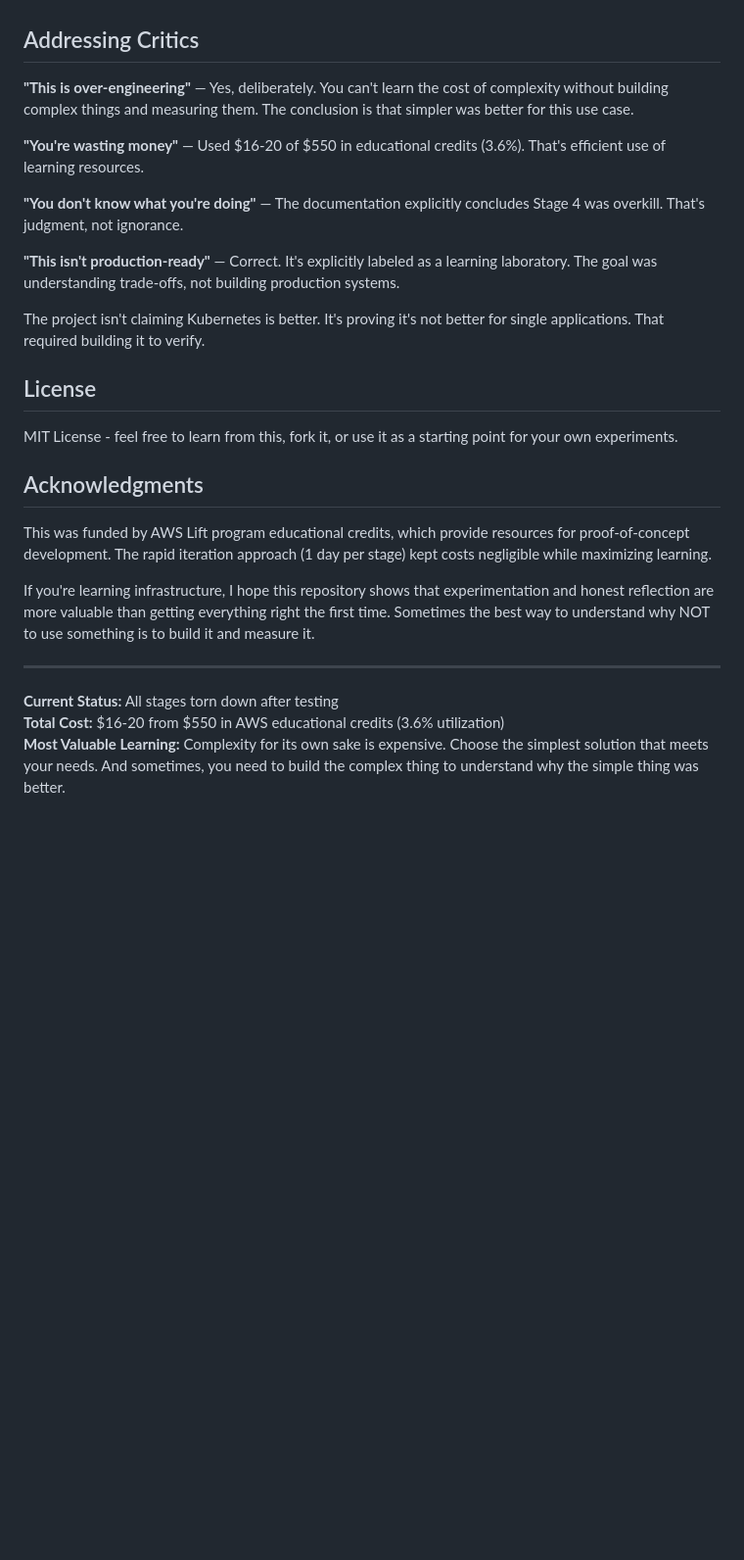
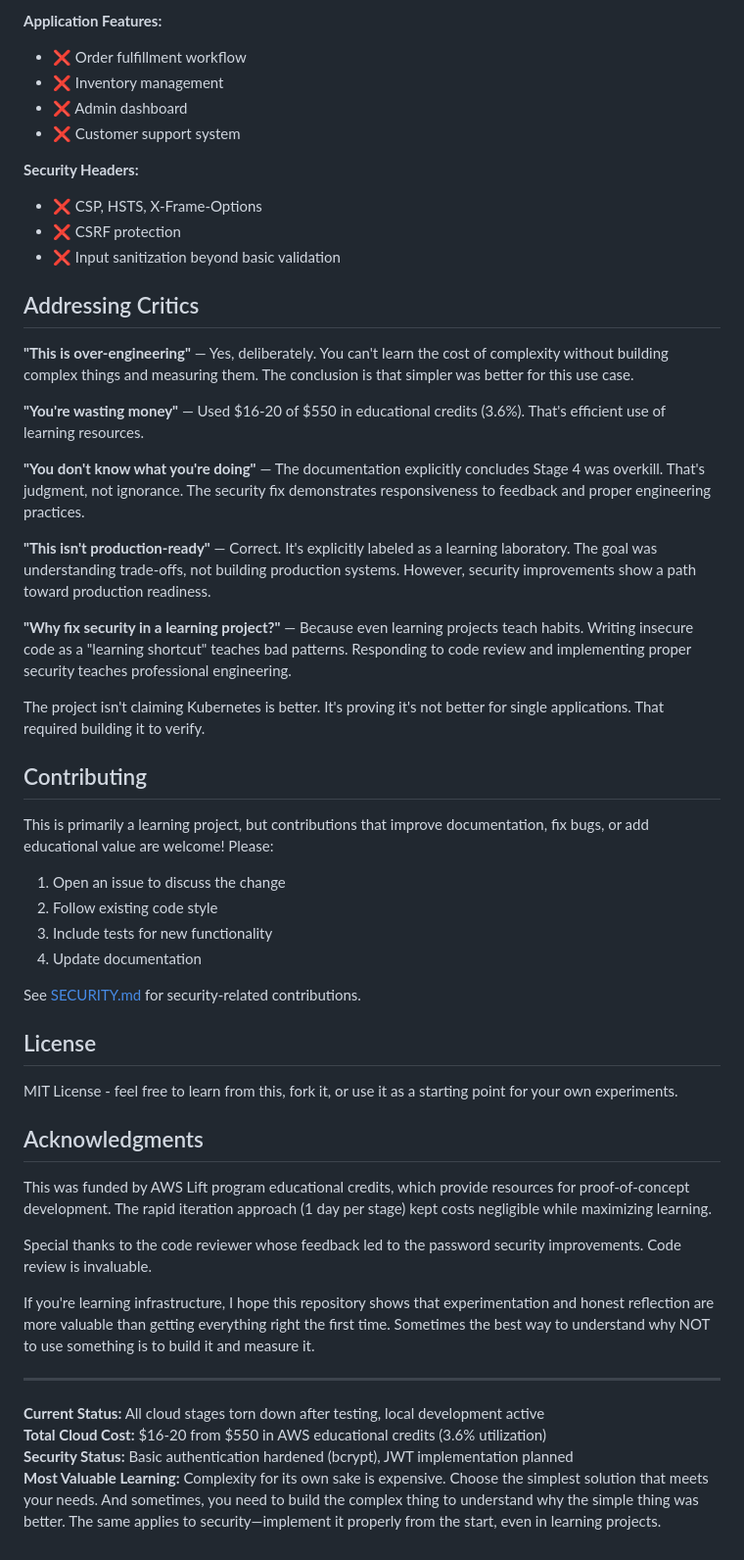
Before and after one commit to ibraheemcisse/ioc-labs-ecommerce, a Markdown page: README.md, the part around one of its changes. Shown at 98% size. Rendered like a GitHub page; blank space fills up the shorter version.

```diff
--- a/README.md
+++ b/README.md
@@ -277,3 +344,13 @@ This is a learning project, so I skipped:
+**Application Features:**
+- ❌ Order fulfillment workflow
+- ❌ Inventory management
+- ❌ Admin dashboard
+- ❌ Customer support system
+
+**Security Headers:**
+- ❌ CSP, HSTS, X-Frame-Options
+- ❌ CSRF protection
+- ❌ Input sanitization beyond basic validation
 
 ## Addressing Critics
 
@@ -281,12 +358,24 @@ This is a learning project, so I skipped:
 
 **"You're wasting money"** — Used $16-20 of $550 in educational credits (3.6%). That's efficient use of learning resources.
 
-**"You don't know what you're doing"** — The documentation explicitly concludes Stage 4 was overkill. That's judgment, not ignorance.
+**"You don't know what you're doing"** — The documentation explicitly concludes Stage 4 was overkill. That's judgment, not ignorance. The security fix demonstrates responsiveness to feedback and proper engineering practices.
 
-**"This isn't production-ready"** — Correct. It's explicitly labeled as a learning laboratory. The goal was understanding trade-offs, not building production systems.
+**"This isn't production-ready"** — Correct. It's explicitly labeled as a learning laboratory. The goal was understanding trade-offs, not building production systems. However, security improvements show a path toward production readiness.
+
+**"Why fix security in a learning project?"** — Because even learning projects teach habits. Writing insecure code as a "learning shortcut" teaches bad patterns. Responding to code review and implementing proper security teaches professional engineering.
 
 The project isn't claiming Kubernetes is better. It's proving it's not better for single applications. That required building it to verify.
 
+## Contributing
+
+This is primarily a learning project, but contributions that improve documentation, fix bugs, or add educational value are welcome! Please:
+
+1. Open an issue to discuss the change
+2. Follow existing code style
+3. Include tests for new functionality
+4. Update documentation
+
+See [SECURITY.md](./docs/SECURITY.md) for security-related contributions.
 
 ## License
 
@@ -296,10 +385,13 @@ MIT License - feel free to learn from this, fork it, or use it as a starting poi
 
 This was funded by AWS Lift program educational credits, which provide resources for proof-of-concept development. The rapid iteration approach (1 day per stage) kept costs negligible while maximizing learning.
 
+Special thanks to the code reviewer whose feedback led to the password security improvements. Code review is invaluable.
+
 If you're learning infrastructure, I hope this repository shows that experimentation and honest reflection are more valuable than getting everything right the first time. Sometimes the best way to understand why NOT to use something is to build it and measure it.
 
 ---
 
-**Current Status:** All stages torn down after testing
-**Total Cost:** $16-20 from $550 in AWS educational credits (3.6% utilization)
-**Most Valuable Learning:** Complexity for its own sake is expensive. Choose the simplest solution that meets your needs. And sometimes, you need to build the complex thing to understand why the simple thing was better.
+**Current Status:** All cloud stages torn down after testing, local development active
+**Total Cloud Cost:** $16-20 from $550 in AWS educational credits (3.6% utilization)
+**Security Status:** Basic authentication hardened (bcrypt), JWT implementation planned
+**Most Valuable Learning:** Complexity for its own sake is expensive. Choose the simplest solution that meets your needs. And sometimes, you need to build the complex thing to understand why the simple thing was better. The same applies to security—implement it properly from the start, even in learning projects.
```
Also changed, not shown: other parts of README.md (+106 -39 lines).
